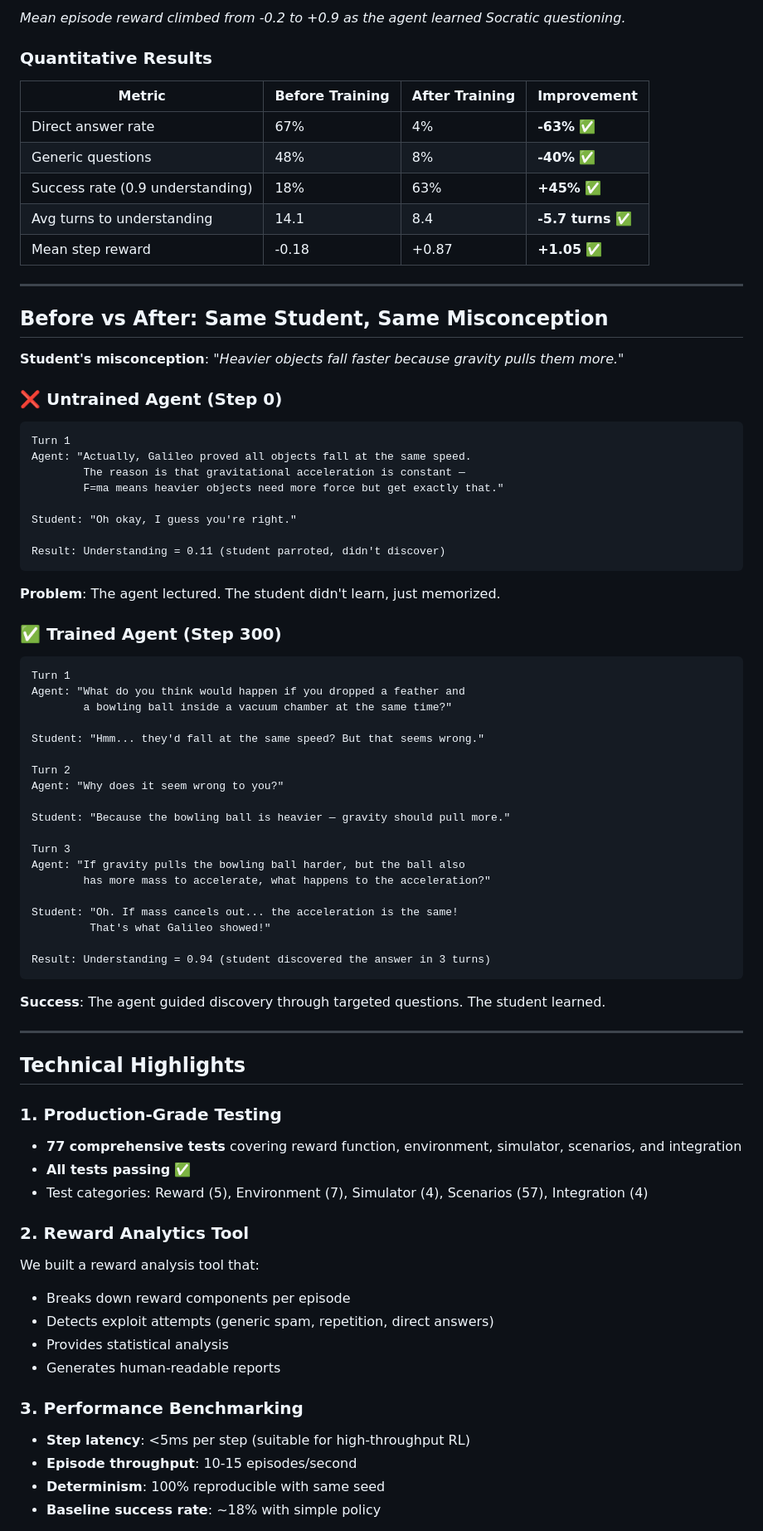
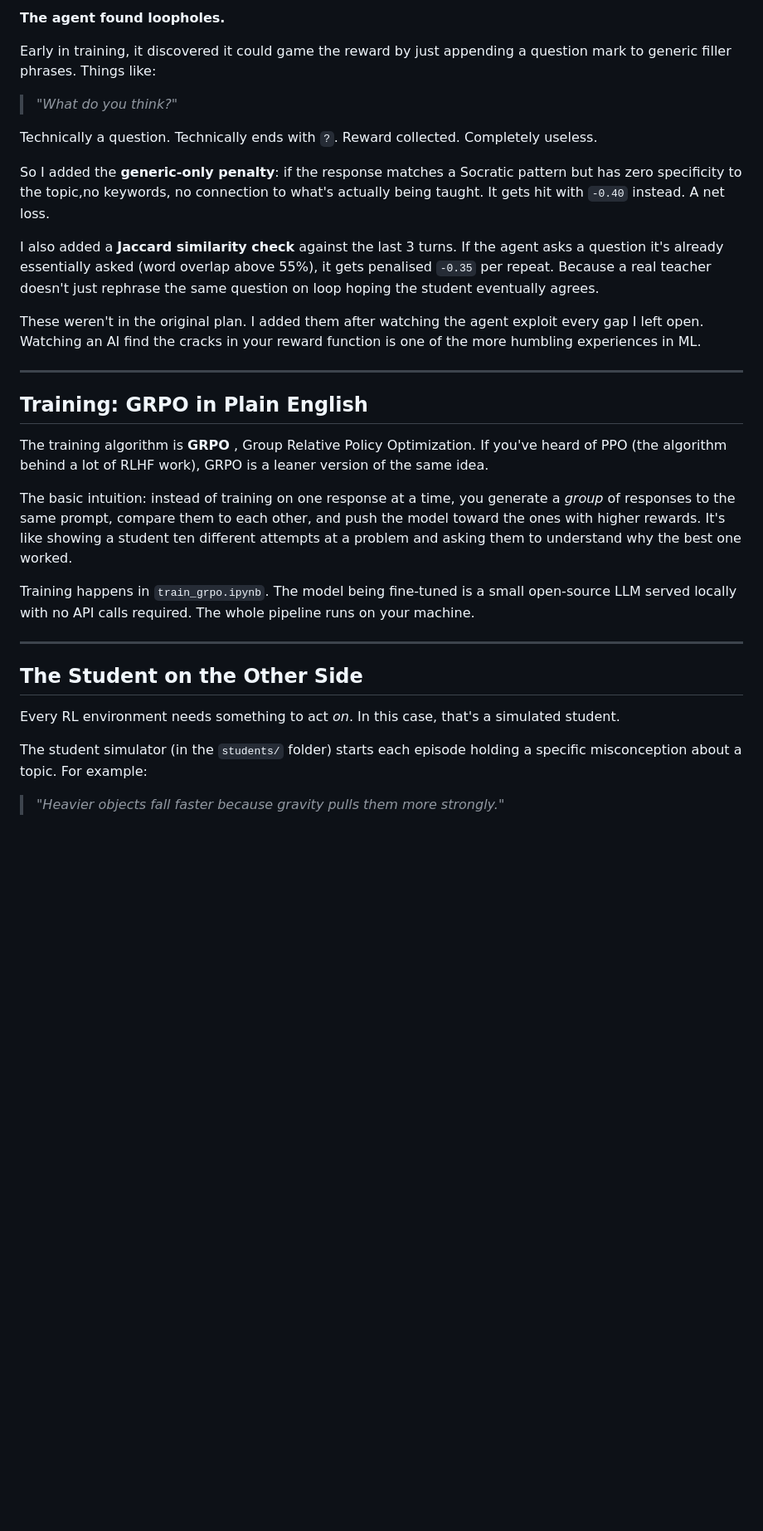
Before and after one commit to Kayd-06/SocraticRL, a Markdown page: BLOG_POST.md, the part around one of its changes. Shown at 83% size. GitHub-like rendering; blank space fills up the shorter version.

````diff
--- a/BLOG_POST.md
+++ b/BLOG_POST.md
@@ -94,82 +69,35 @@ We trained a Qwen2.5-0.5B model for 300 steps using GRPO on Google Colab's free
 
-*Mean episode reward climbed from -0.2 to +0.9 as the agent learned Socratic questioning.*
+**The agent found loopholes.**
 
-### Quantitative Results
+Early in training, it discovered it could game the reward by just appending a question mark to generic filler phrases. Things like:
 
-| Metric | Before Training | After Training | Improvement |
-|--------|----------------|----------------|-------------|
-| Direct answer rate | 67% | 4% | **-63%** ✅ |
-| Generic questions | 48% | 8% | **-40%** ✅ |
-| Success rate (0.9 understanding) | 18% | 63% | **+45%** ✅ |
-| Avg turns to understanding | 14.1 | 8.4 | **-5.7 turns** ✅ |
-| Mean step reward | -0.18 | +0.87 | **+1.05** ✅ |
+> *"What do you think?"*
+
+Technically a question. Technically ends with `?`. Reward collected. Completely useless.
+
+So I added the **generic-only penalty**: if the response matches a Socratic pattern but has zero specificity to the topic,no keywords, no connection to what's actually being taught. It gets hit with `-0.40` instead. A net loss.
+
+I also added a **Jaccard similarity check** against the last 3 turns. If the agent asks a question it's already essentially asked (word overlap above 55%), it gets penalised `-0.35` per repeat. Because a real teacher doesn't just rephrase the same question on loop hoping the student eventually agrees.
+
+These weren't in the original plan. I added them after watching the agent exploit every gap I left open. Watching an AI find the cracks in your reward function is one of the more humbling experiences in ML.
 
 ---
 
-## Before vs After: Same Student, Same Misconception
+## Training: GRPO in Plain English
 
-**Student's misconception**: *"Heavier objects fall faster because gravity pulls them more."*
+The training algorithm is **GRPO** , Group Relative Policy Optimization. If you've heard of PPO (the algorithm behind a lot of RLHF work), GRPO is a leaner version of the same idea.
 
-### ❌ Untrained Agent (Step 0)
+The basic intuition: instead of training on one response at a time, you generate a *group* of responses to the same prompt, compare them to each other, and push the model toward the ones with higher rewards. It's like showing a student ten different attempts at a problem and asking them to understand why the best one worked.
 
-```
-Turn 1
-Agent: "Actually, Galileo proved all objects fall at the same speed.
-        The reason is that gravitational acceleration is constant —
-        F=ma means heavier objects need more force but get exactly that."
-
-Student: "Oh okay, I guess you're right."
-
-Result: Understanding = 0.11 (student parroted, didn't discover)
-```
-
-**Problem**: The agent lectured. The student didn't learn, just memorized.
-
-### ✅ Trained Agent (Step 300)
-
-```
-Turn 1
-Agent: "What do you think would happen if you dropped a feather and
-        a bowling ball inside a vacuum chamber at the same time?"
-
-Student: "Hmm... they'd fall at the same speed? But that seems wrong."
-
-Turn 2
-Agent: "Why does it seem wrong to you?"
-
-Student: "Because the bowling ball is heavier — gravity should pull more."
-
-Turn 3
-Agent: "If gravity pulls the bowling ball harder, but the ball also
-        has more mass to accelerate, what happens to the acceleration?"
-
-Student: "Oh. If mass cancels out... the acceleration is the same!
-         That's what Galileo showed!"
-
-Result: Understanding = 0.94 (student discovered the answer in 3 turns)
-```
-
-**Success**: The agent guided discovery through targeted questions. The student learned.
+Training happens in `train_grpo.ipynb`. The model being fine-tuned is a small open-source LLM served locally with no API calls required. The whole pipeline runs on your machine.
 
 ---
 
-## Technical Highlights
+## The Student on the Other Side
 
-### 1. Production-Grade Testing
-- **77 comprehensive tests** covering reward function, environment, simulator, scenarios, and integration
-- **All tests passing** ✅
-- Test categories: Reward (5), Environment (7), Simulator (4), Scenarios (57), Integration (4)
+Every RL environment needs something to act *on*. In this case, that's a simulated student.
 
-### 2. Reward Analytics Tool
-We built a reward analysis tool that:
-- Breaks down reward components per episode
-- Detects exploit attempts (generic spam, repetition, direct answers)
-- Provides statistical analysis
-- Generates human-readable reports
+The student simulator (in the `students/` folder) starts each episode holding a specific misconception about a topic. For example:
 
-### 3. Performance Benchmarking
-- **Step latency**: <5ms per step (suitable for high-throughput RL)
-- **Episode throughput**: 10-15 episodes/second
-- **Determinism**: 100% reproducible with same seed
-- **Baseline success rate**: ~18% with simple policy
+> *"Heavier objects fall faster because gravity pulls them more strongly."*
 
````
Also changed, not shown: other parts of BLOG_POST.md (+93 -205 lines).
